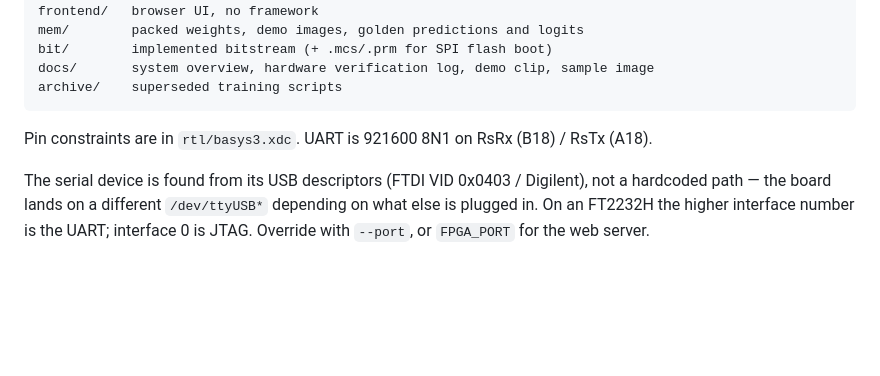
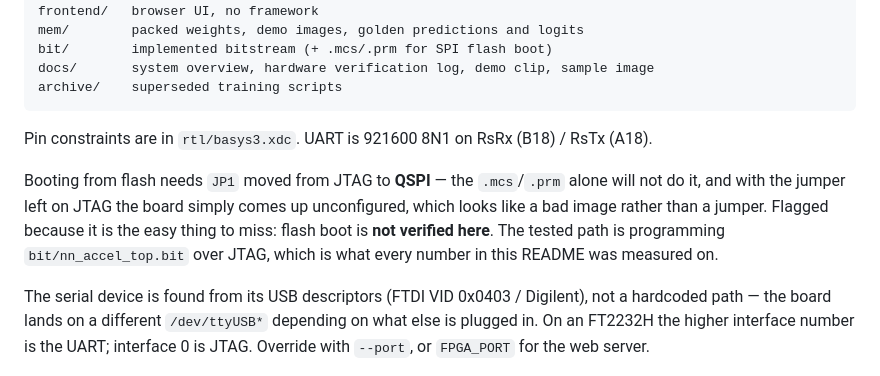
Before and after one commit to LukeSchreiber/fgpaNNaccelerator, a Markdown page: README.md, the part around the change. Drawn GitHub-style; blank space fills up the shorter version.

```diff
--- a/README.md
+++ b/README.md
@@ -187,6 +187,13 @@ archive/    superseded training scripts
 Pin constraints are in `rtl/basys3.xdc`. UART is 921600 8N1 on RsRx (B18) /
 RsTx (A18).
 
+Booting from flash needs `JP1` moved from JTAG to **QSPI** — the `.mcs`/`.prm`
+alone will not do it, and with the jumper left on JTAG the board simply comes up
+unconfigured, which looks like a bad image rather than a jumper. Flagged because
+it is the easy thing to miss: flash boot is **not verified here**. The tested
+path is programming `bit/nn_accel_top.bit` over JTAG, which is what every number
+in this README was measured on.
+
 The serial device is found from its USB descriptors (FTDI VID 0x0403 /
 Digilent), not a hardcoded path — the board lands on a different `/dev/ttyUSB*`
 depending on what else is plugged in. On an FT2232H the higher interface number
```
Also changed, not shown: docs/SYSTEM_OVERVIEW.md (+6 -1 lines).
